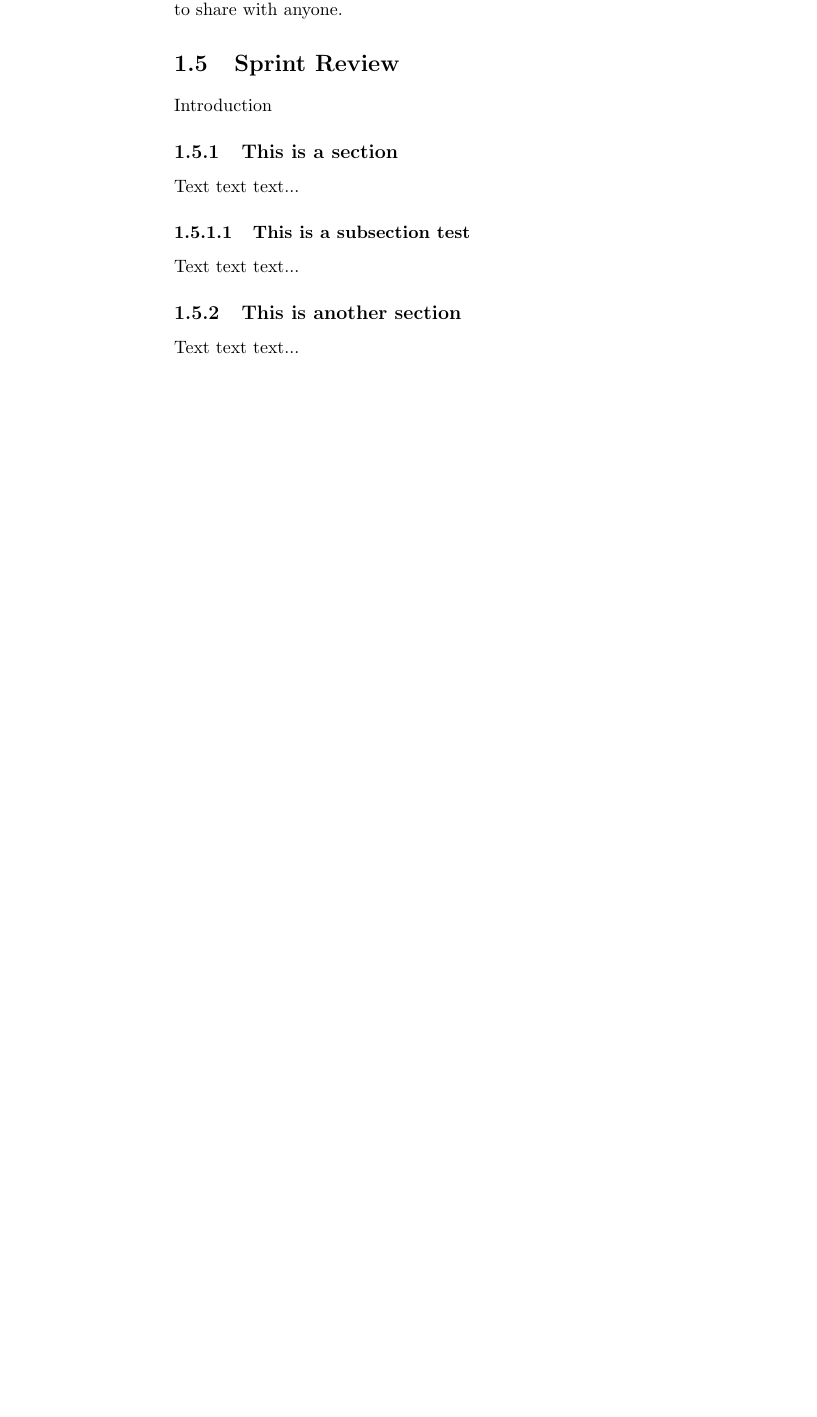
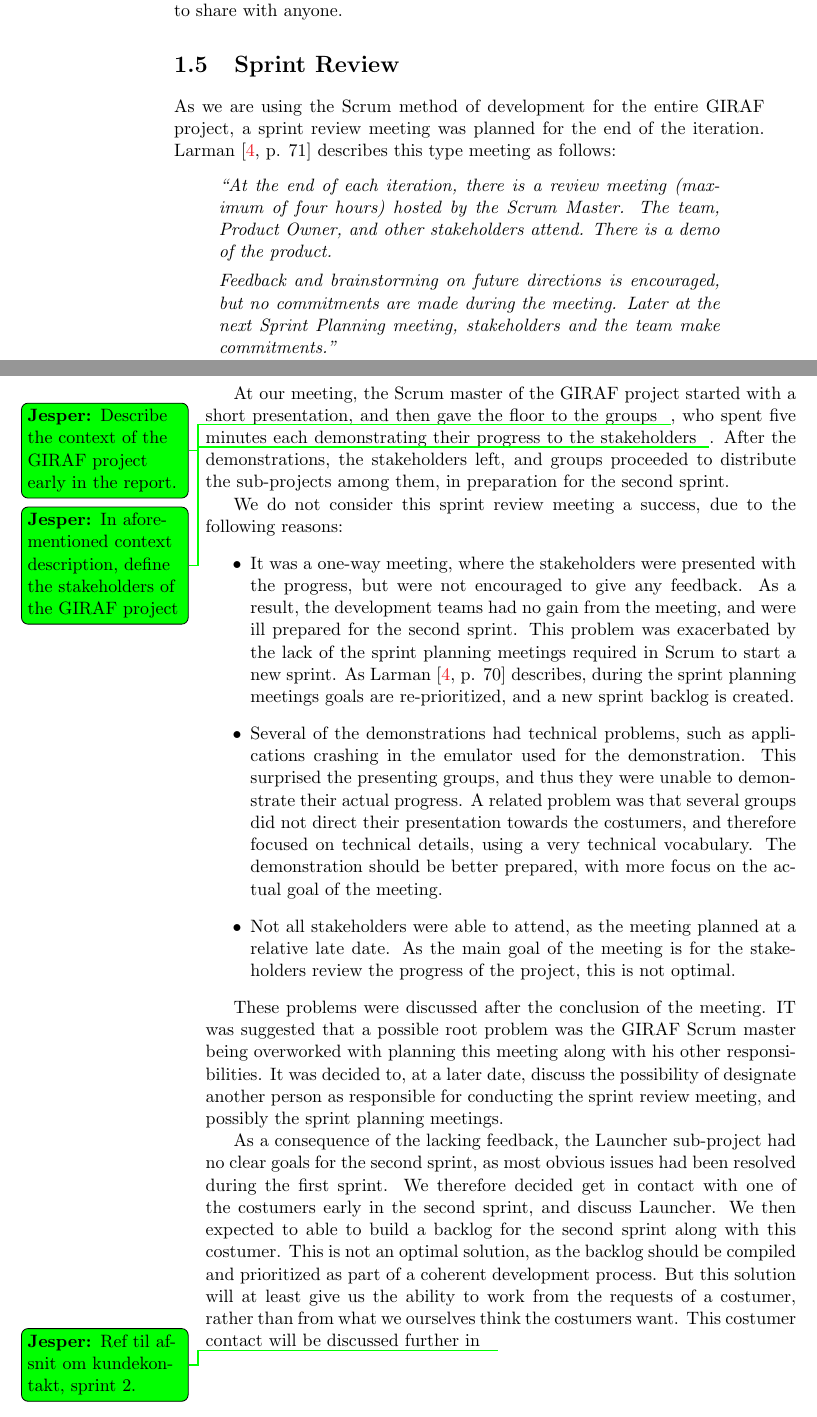
Before and after one commit to frmi/sw605f14-latex, a LaTeX thesis (master.tex, which reads documents/03-Sprint1/sprint1review.tex): part of page 20 of 32 before the commit and two parts of pages 20 and 21 of 32 after it, the two joined at a grey line, cut so that both start at the same text, the shorter picture padded with empty space. Compiled offline with pdfLaTeX.

```diff
--- a/documents/03-Sprint1/sprint1review.tex
+++ b/documents/03-Sprint1/sprint1review.tex
@@ -1,9 +1,25 @@
-Introduction
+As we are using the Scrum method of development for the entire \giraf project, a sprint review meeting was planned for the end of the iteration.
+Larman \cite[p. 71]{larmanAgile} describes this type meeting as follows:
+\begin{quote}
+``At the end of each iteration, there is a review meeting (maximum of four hours)
+hosted by the Scrum Master.
+The team, Product Owner, and other stakeholders attend.
+There is a demo of the product.
 
-\subsection{This is a section}
-Text text text...
-\subsubsection{This is a subsection test}
-Text text text...
+Feedback and brainstorming on future directions is encouraged, but no commitments are made during the meeting.
+Later at the next Sprint Planning meeting, stakeholders and the team make commitments."
+\end{quote}
 
-\subsection{This is another section}
-Text text text...
+At our meeting, the Scrum master of the \giraf project started with a short presentation, and then gave the floor to the groups\jesper{Describe the context of the GIRAF project early in the report.}, who spent five minutes each demonstrating their progress to the stakeholders\jesper{In aforementioned context description, define the stakeholders of the GIRAF project}.
+After the demonstrations, the stakeholders left, and groups proceeded to distribute the sub-projects among them, in preparation for the second sprint.
+
+We do not consider this sprint review meeting a success, due to the following reasons:
+\begin{itemize}
+	\item It was a one-way meeting, where the stakeholders were presented with the progress, but were not encouraged to give any feedback. As a result, the development teams had no gain from the meeting, and were ill prepared for the second sprint. This problem was exacerbated by the lack of the sprint planning meetings required in Scrum to start a new sprint. As Larman \cite[p. 70]{larmanAgile} describes, during the sprint planning meetings goals are re-prioritized, and a new sprint backlog is created.
+	\item Several of the demonstrations had technical problems, such as applications crashing in the emulator used for the demonstration. This surprised the presenting groups, and thus they were unable to demonstrate their actual progress. A related problem was that several groups did not direct their presentation towards the costumers, and therefore focused on technical details, using a very technical vocabulary. The demonstration should be better prepared, with more focus on the actual goal of the meeting.
+	\item Not all stakeholders were able to attend, as the meeting planned at a relative late date. As the main goal of the meeting is for the stakeholders review the progress of the project, this is not optimal.
+\end{itemize}
+
+These problems were discussed after the conclusion of the meeting. IT was suggested that a possible root problem was the \giraf Scrum master being overworked with planning this meeting along with his other responsibilities. It was decided to, at a later date, discuss the possibility of designate another person as responsible for conducting the sprint review meeting, and possibly the sprint planning meetings.
+
+As a consequence of the lacking feedback, the \launcher sub-project had no clear goals for the second sprint, as most obvious issues had been resolved during the first sprint. We therefore decided get in contact with one of the costumers early in the second sprint, and discuss Launcher. We then expected to able to build a backlog for the second sprint along with this costumer. This is not an optimal solution, as the backlog should be compiled and prioritized as part of a coherent development process. But this solution will at least give us the ability to work from the requests of a costumer, rather than from what we ourselves think the costumers want. This costumer contact will be discussed further in \jesper{Ref til afsnit om kundekontakt, sprint 2.}
```
Also changed, not shown: documents/03-Sprint1/sprintend.tex (deleted, +0 -26 lines).
